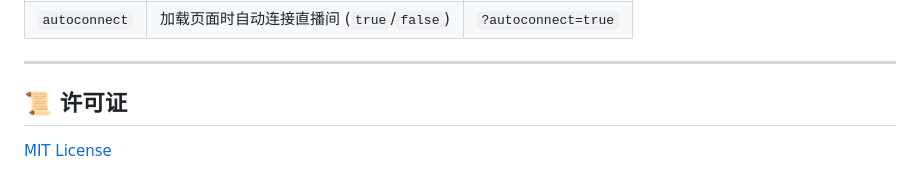
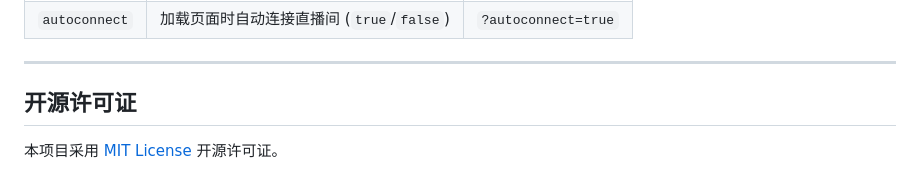
Before and after one commit to Xnmk029/danmaku-frame, a Markdown page: README.md, the part around one of its changes. GitHub-like rendering.

```diff
--- a/README.md
+++ b/README.md
@@ -92,6 +94,6 @@ npm start
 
 ---
 
-## 📜 许可证
+## 开源许可证
 
-[MIT License](LICENSE)
+本项目采用 [MIT License](LICENSE) 开源许可证。
```
Also changed, not shown: other parts of README.md (+33 -31 lines).
